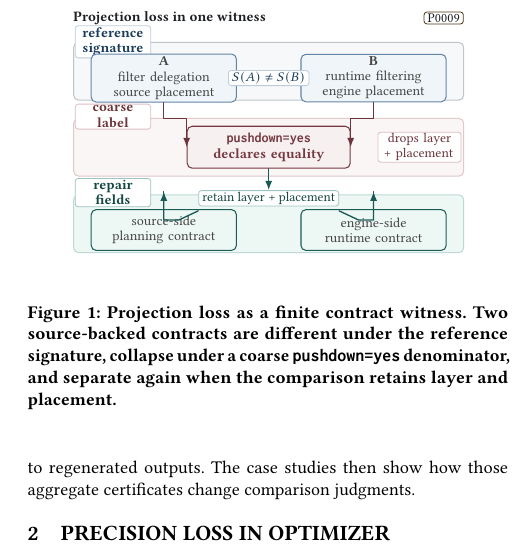
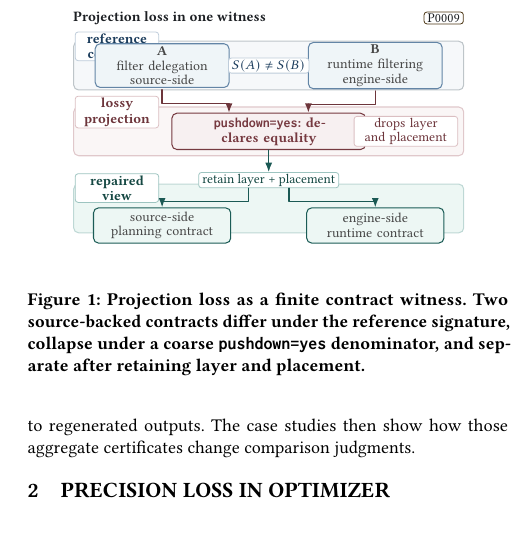
Before and after one commit to Haoyi-Zhang/OptSemC, a LaTeX paper (Paper/latex/paper.tex, which reads Paper/latex/figures/fig_projection_trap.tex): part of one column of page 3 of 14, cut so that both start at the same text, the shorter picture padded with empty space. Compiled offline with pdfLaTeX.

Commit message:
Polish projection figure and cleanliness gate

```diff
--- a/Paper/latex/figures/fig_projection_trap.tex
+++ b/Paper/latex/figures/fig_projection_trap.tex
@@ -2,81 +2,77 @@
 \centering
 \begin{tikzpicture}[
   lane/.style={vpanel, draw=vldbRule, fill=vldbSoft,
-    minimum width=6.88cm, minimum height=1.02cm},
+    minimum width=6.88cm, minimum height=.86cm},
   contract/.style={vpanel, draw=vldbBlue!72, fill=vldbMist,
-    text width=2.42cm, minimum height=.80cm,
-    font=\rmfamily\fontsize{6.9}{7.55}\selectfont, text=black!72,
-    align=center, inner xsep=2.0pt, inner ysep=1.4pt},
+    text width=2.22cm, minimum height=.72cm,
+    font=\rmfamily\fontsize{6.85}{7.45}\selectfont, text=black!72,
+    align=center, inner xsep=2.0pt, inner ysep=1.2pt},
   kernel/.style={vpanel, draw=vldbRose!78!black, fill=vldbRose!8,
-    text width=2.72cm, minimum height=.74cm,
-    font=\rmfamily\bfseries\fontsize{7.05}{7.75}\selectfont,
+    text width=3.26cm, minimum height=.64cm,
+    font=\rmfamily\bfseries\fontsize{7.0}{7.7}\selectfont,
     text=vldbRose!78!black, align=center, inner xsep=2.2pt,
-    inner ysep=1.6pt},
+    inner ysep=1.3pt},
   repair/.style={vpanel, draw=vldbTeal!74!black, fill=vldbMint,
-    text width=2.42cm, minimum height=.72cm,
-    font=\rmfamily\fontsize{6.9}{7.55}\selectfont, text=black!72,
-    align=center, inner xsep=2.0pt, inner ysep=1.3pt},
+    text width=2.28cm, minimum height=.62cm,
+    font=\rmfamily\fontsize{6.85}{7.45}\selectfont, text=black!72,
+    align=center, inner xsep=2.0pt, inner ysep=1.1pt},
   chip/.style={rounded corners=1.4pt, draw=black!14, fill=white,
     font=\rmfamily\fontsize{6.7}{7.35}\selectfont, text=vldbGray,
     align=center, inner xsep=1.8pt, inner ysep=.75pt},
   lanetag/.style={rounded corners=1.5pt, draw=black!18, fill=white,
-    text width=1.22cm,
-    font=\rmfamily\bfseries\fontsize{7.05}{7.75}\selectfont,
+    text width=1.36cm,
+    font=\rmfamily\bfseries\fontsize{6.95}{7.65}\selectfont,
     align=center, inner xsep=1.6pt, inner ysep=.85pt},
   hlabel/.style={font=\rmfamily\bfseries\fontsize{7.2}{7.9}\selectfont,
     text=vldbInk, align=left},
   flow/.style={-{Latex[length=1.65mm]}, line width=.66pt,
     draw=black!48, line cap=round, line join=round}
 ]
-\path[use as bounding box] (-.05,-4.52) rectangle (7.22,.32);
+\path[use as bounding box] (-.05,-4.30) rectangle (7.22,.32);
 
 \node[hlabel, anchor=west] at (.04,.08) {Projection loss in one witness};
 \node[chip, anchor=east, draw=vldbGold!50!black, text=vldbInk] at (7.04,.08)
   {P0009};
 
 \begin{scope}[on background layer]
-  \node[lane] at (3.60,-.86) {};
-  \node[lane, draw=vldbRose!30, fill=vldbRose!5] at (3.60,-2.20) {};
-  \node[lane, draw=vldbTeal!30, fill=vldbMint] at (3.60,-3.55) {};
+  \node[lane] at (3.60,-.76) {};
+  \node[lane, draw=vldbRose!30, fill=vldbRose!5] at (3.60,-1.92) {};
+  \node[lane, draw=vldbTeal!30, fill=vldbMint] at (3.60,-3.28) {};
 \end{scope}
 
 \node[lanetag, anchor=west, draw=vldbBlue!30, text=vldbBlue!70!black]
-  at (.18,-.34) {reference\\signature};
-\node[contract] (c1) at (1.75,-.98)
-  {\textbf{A}\\filter delegation\\source placement};
-\node[contract] (c2) at (5.45,-.98)
-  {\textbf{B}\\runtime filtering\\engine placement};
-\node[chip, draw=vldbBlue!30, text=vldbBlue!70!black] at (3.60,-.98)
-  {$S(A)\neq S(B)$};
+  at (.18,-.42) {reference\\contracts};
+\node[contract] (c1) at (1.72,-.76)
+  {\textbf{A}\\filter delegation\\source-side};
+\node[contract] (c2) at (5.48,-.76)
+  {\textbf{B}\\runtime filtering\\engine-side};
+\node[chip, draw=vldbBlue!30, text=vldbBlue!70!black] (diff) at (3.60,-.76)
+  {$S(A)\ne S(B)$};
 
 \node[lanetag, anchor=west, draw=vldbRose!35, text=vldbRose!72!black]
-  at (.18,-1.66) {coarse\\label};
-\node[kernel] (k) at (3.60,-2.20)
-  {\texttt{pushdown=yes}\\declares equality};
-\node[chip, anchor=east, text width=1.34cm, draw=vldbRose!35,
+  at (.18,-1.58) {lossy\\projection};
+\node[kernel] (k) at (3.60,-1.92)
+  {\texttt{pushdown=yes}: declares equality};
+\node[chip, anchor=east, text width=1.70cm, draw=vldbRose!35,
       text=vldbRose!72!black] (drop)
-  at (7.00,-2.20) {drops layer\\+ placement};
+  at (6.94,-1.92) {drops layer\\and placement};
 
 \node[lanetag, anchor=west, draw=vldbTeal!45, text=vldbTeal!58!black]
-  at (.18,-3.00) {repair\\fields};
-\node[repair] (r1) at (1.75,-3.66)
+  at (.18,-2.92) {repaired\\view};
+\node[chip, draw=vldbTeal!45, text=vldbTeal!58!black] (keep) at (3.60,-2.78)
+  {retain layer + placement};
+\node[repair] (r1) at (1.72,-3.58)
   {source-side\\planning contract};
-\node[repair] (r2) at (5.45,-3.66)
+\node[repair] (r2) at (5.48,-3.58)
   {engine-side\\runtime contract};
-\node[chip, draw=vldbTeal!45, text=vldbTeal!58!black] (keep) at (3.60,-3.10)
-  {retain layer + placement};
-\coordinate (r1port) at ($(r1.north)+(0,.31)$);
-\coordinate (r2port) at ($(r2.north)+(0,.31)$);
 
-\draw[flow, draw=vldbRose!72!black] (c1.south) -- ++(0,-.28) -| (k.west);
-\draw[flow, draw=vldbRose!72!black] (c2.south) -- ++(0,-.28) -| (k.east);
+\draw[flow, draw=vldbRose!72!black] ($(c1.south)+(0,-.03)$) -- ++(0,-.24) -| ($(k.north)+(-.70,0)$);
+\draw[flow, draw=vldbRose!72!black] ($(c2.south)+(0,-.03)$) -- ++(0,-.24) -| ($(k.north)+(.70,0)$);
 \draw[flow, draw=vldbTeal!72!black] (k.south) -- (keep.north);
-\draw[flow, draw=vldbTeal!72!black] ([yshift=-.08cm]keep.south west) -- ++(-.34,-.16) -| (r1port);
-\draw[flow, draw=vldbTeal!72!black] ([yshift=-.08cm]keep.south east) -- ++(.34,-.16) -| (r2port);
-\draw[vldbTeal!72!black, line width=.52pt, line cap=round] (r1port) -- ($(r1.north)+(0,.04)$);
-\draw[vldbTeal!72!black, line width=.52pt, line cap=round] (r2port) -- ($(r2.north)+(0,.04)$);
+\draw[flow, draw=vldbTeal!72!black] ($(keep.south)+(-.36,0)$) -- ++(0,-.24) -| (r1.north);
+\draw[flow, draw=vldbTeal!72!black] ($(keep.south)+(.36,0)$) -- ++(0,-.24) -| (r2.north);
 \end{tikzpicture}
-\caption{Projection loss as a finite contract witness. Two source-backed contracts are different under the reference signature, collapse under a coarse \texttt{pushdown=yes} denominator, and separate again when the comparison retains layer and placement.}
+\caption{Projection loss as a finite contract witness. Two source-backed contracts differ under the reference signature, collapse under a coarse \texttt{pushdown=yes} denominator, and separate after retaining layer and placement.}
 \Description{Two distinct public optimizer contracts collapse into a pushdown=yes projection and are separated by retaining layer and placement.}
 \label{fig:projection-trap}
 \end{figure}
```
Also changed, not shown: 1 other file.
